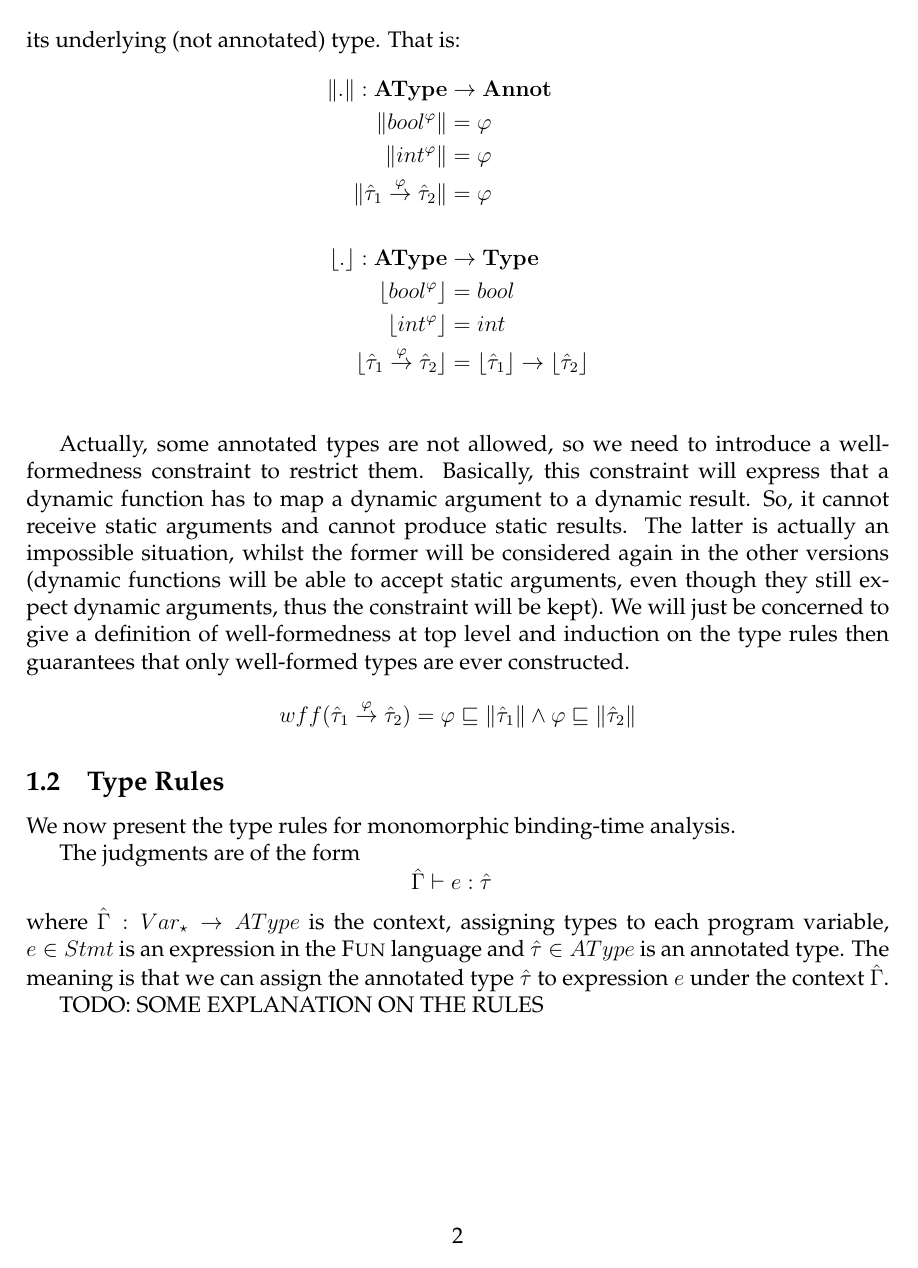
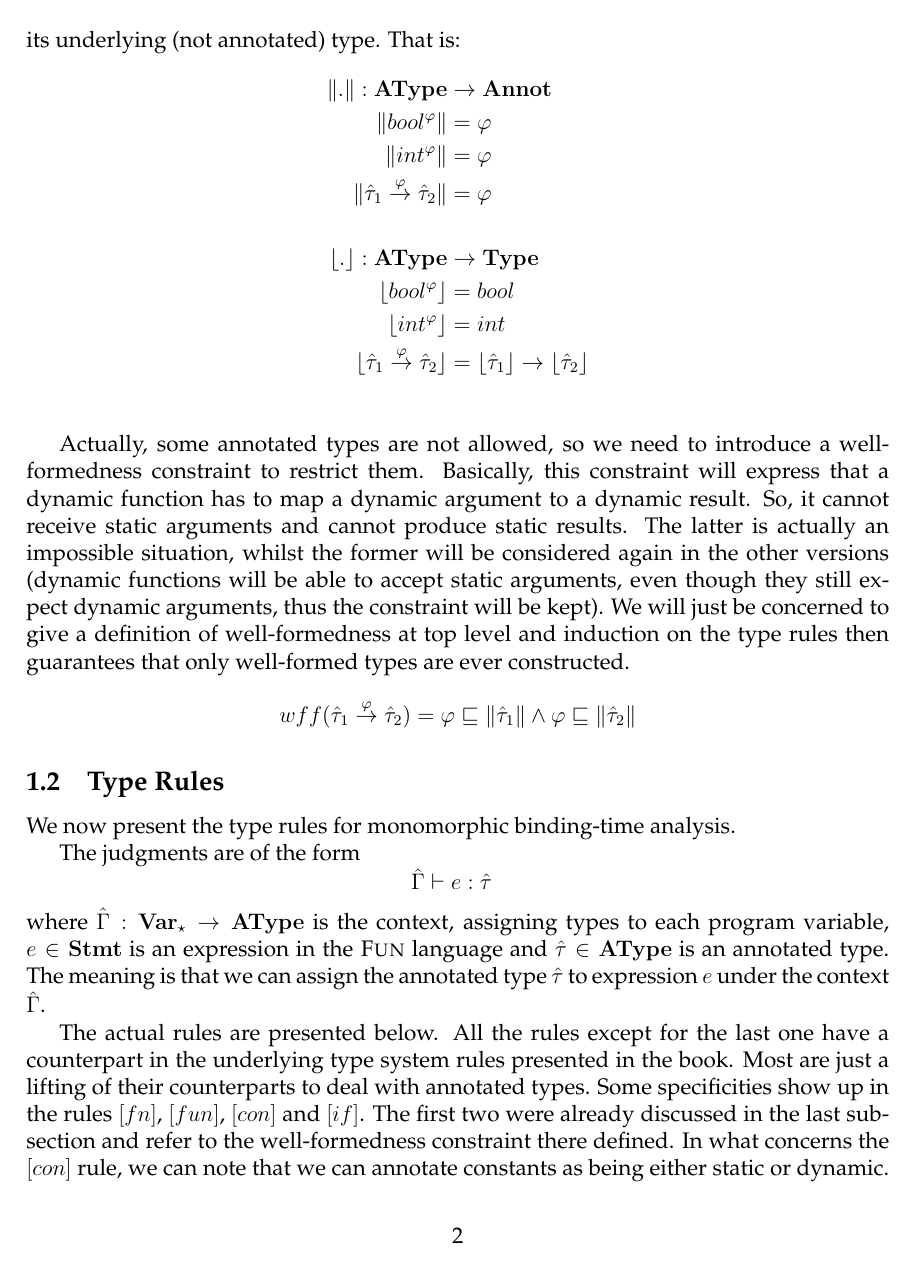
Before and after one commit to chriseidhof/apa, a LaTeX problem sheet (assignment3/report.tex): page 2 of 7. Compiled offline with pdfLaTeX.

Commit message:
review text .2

```diff
--- a/assignment3/report.tex
+++ b/assignment3/report.tex
@@ -194,8 +195,20 @@ We now present the type rules for monomorphic binding-time analysis.
 
 The judgments are of the form
 \[\judge{\HGamma}{e}{\htau}\]
-where $\HGamma: Var_\star \to AType$ is the context, assigning types to each program variable,
-$e \in Stmt$ is an expression in the \textsc{Fun} language and $\htau \in AType$ is an annotated type.
+where $\HGamma: \Var_\star \to \AType$ is the context, assigning types to each program variable,
+$e \in \Stmt$ is an expression in the \textsc{Fun} language and $\htau \in \AType$ is an annotated type.
 The meaning is that we can assign the annotated type $\htau$ to expression $e$ under the context $\HGamma$.
 
-TODO: SOME EXPLANATION ON THE RULES
+
+The actual rules are presented below. All the rules except for the last one
+have a counterpart in the underlying type system rules presented in the book.
+Most are just a lifting of their counterparts to deal with annotated types.
+Some specificities show up in the rules
+$\lbrack fn \rbrack$,
+$\lbrack fun \rbrack$,
+$\lbrack con \rbrack$ and
+$\lbrack if \rbrack$.
+The first two were already discussed in the last subsection and refer to
+the well-formedness constraint there defined.
+In what concerns the $\lbrack con \rbrack$ rule, we can note that we can annotate constants
+as being either static or dynamic. This is in fact necessary so that ours
```
Also changed, not shown: assignment3/report.tex (28 more changed lines).
